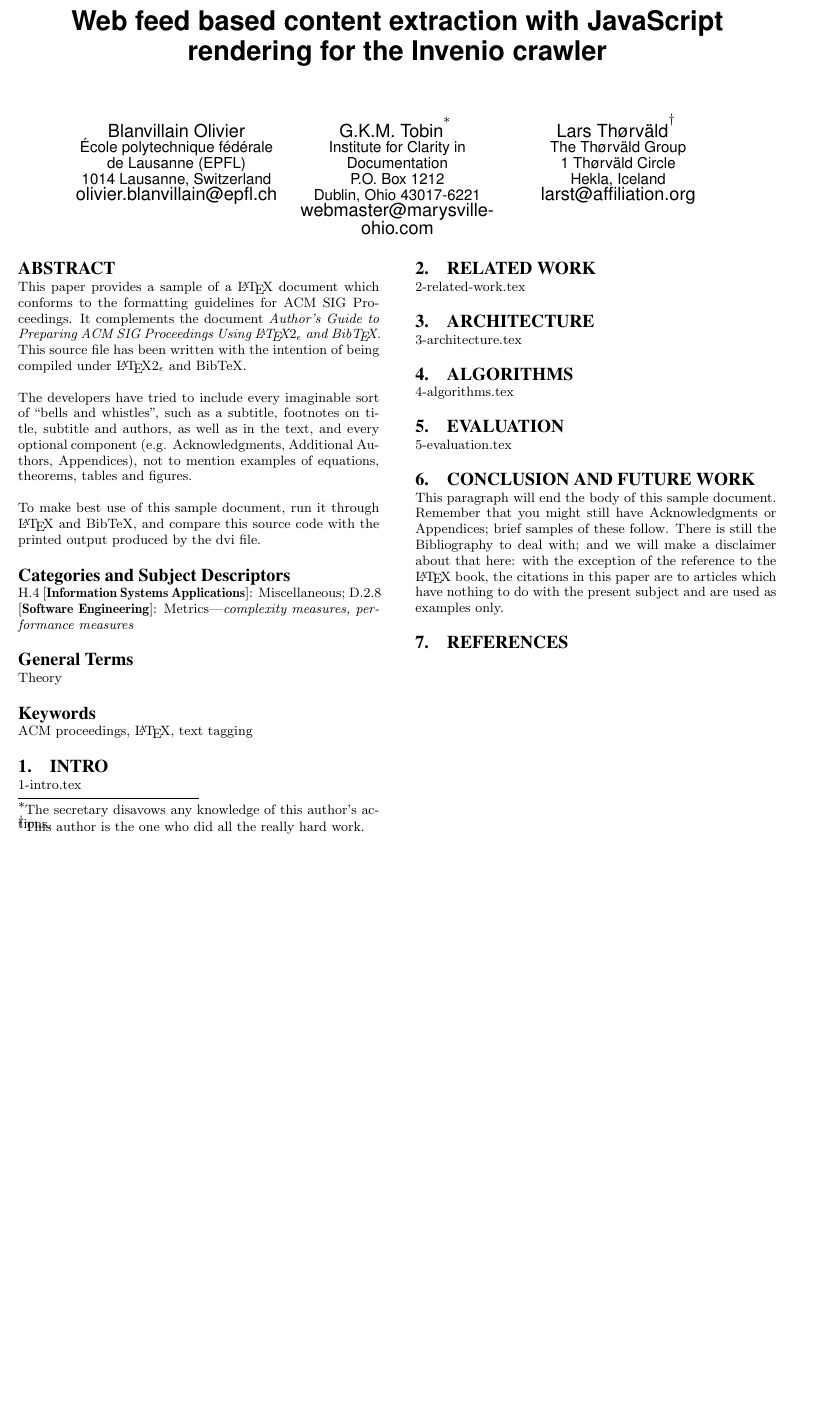
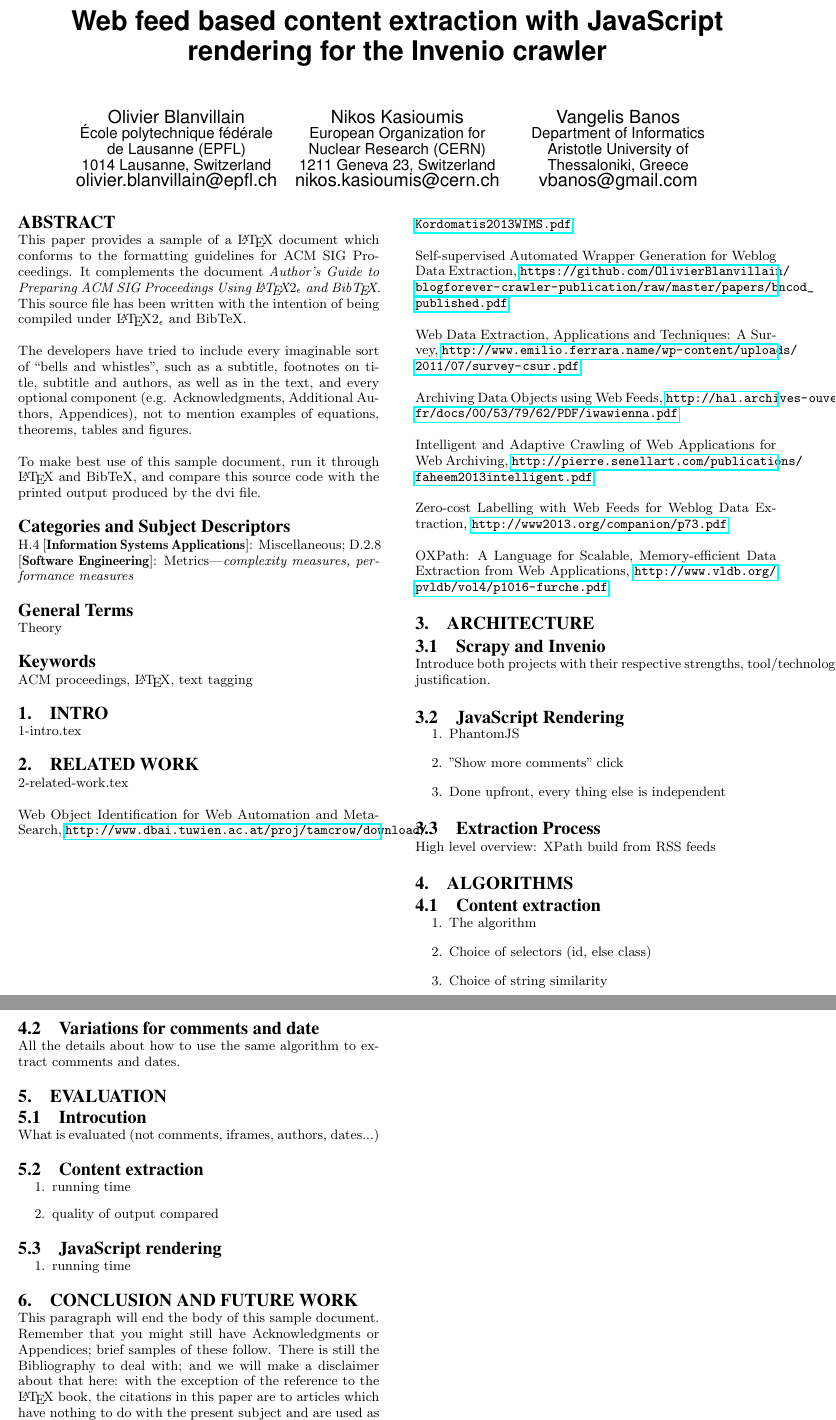
Before and after one commit to OlivierBlanvillain/blogforever-crawler-publication, a LaTeX paper (tex/main.tex, which reads tex/2-related-work.tex, tex/3-architecture.tex, tex/4-algorithms.tex): part of the page before the commit and two parts of pages 1 and 2 of 2 after it, the two joined at a grey line, cut so that both start at the same text, the shorter picture padded with empty space. Compiled offline with pdfLaTeX.

Commit message:
Snapshot of the project as sent in the first email.

```diff
--- a/tex/2-related-work.tex
+++ b/tex/2-related-work.tex
@@ -1,2 +1,23 @@
 \section{Related work}
 2-related-work.tex
+
+Web Object Identification for Web Automation and Meta-Search,
+\surl{http://www.dbai.tuwien.ac.at/proj/tamcrow/download/Kordomatis2013WIMS.pdf}
+
+Self-supervised Automated Wrapper Generation for Weblog Data Extraction,
+\surl{https://github.com/OlivierBlanvillain/blogforever-crawler-publication/raw/master/papers/bncod_published.pdf}
+
+Web Data Extraction, Applications and Techniques: A Survey,
+\surl{http://www.emilio.ferrara.name/wp-content/uploads/2011/07/survey-csur.pdf}
+
+Archiving Data Objects using Web Feeds,
+\surl{http://hal.archives-ouvertes.fr/docs/00/53/79/62/PDF/iwawienna.pdf}
+
+Intelligent and Adaptive Crawling of Web Applications for Web Archiving,
+\surl{http://pierre.senellart.com/publications/faheem2013intelligent.pdf}
+
+Zero-cost Labelling with Web Feeds for Weblog Data Extraction,
+\surl{http://www2013.org/companion/p73.pdf}
+
+OXPath: A Language for Scalable, Memory-efficient Data Extraction from Web Applications,
+\surl{http://www.vldb.org/pvldb/vol4/p1016-furche.pdf}
--- a/tex/3-architecture.tex
+++ b/tex/3-architecture.tex
@@ -1,2 +1,14 @@
 \section{Architecture}
-3-architecture.tex
+
+\subsection{Scrapy and Invenio}
+Introduce both projects with their respective strengths, tool/technology justification.
+
+\subsection{JavaScript Rendering}
+\begin{enumerate}
+  \item PhantomJS
+  \item "Show more comments" click
+  \item Done upfront, every thing else is independent
+\end{enumerate}
+
+\subsection{Extraction Process}
+High level overview: XPath build from RSS feeds
--- a/tex/4-algorithms.tex
+++ b/tex/4-algorithms.tex
@@ -1,2 +1,11 @@
 \section{Algorithms}
-4-algorithms.tex
+
+\subsection{Content extraction}
+\begin{enumerate}
+  \item The algorithm
+  \item Choice of selectors (id, else class)
+  \item Choice of string similarity
+\end{enumerate}
+
+\subsection{Variations for comments and date}
+All the details about how to use the same algorithm to extract comments and dates.
--- a/tex/5-evaluation.tex
+++ b/tex/5-evaluation.tex
@@ -1,2 +1,15 @@
 \section{Evaluation}
-5-evaluation.tex
+
+\subsection{Introcution}
+What is evaluated (not comments, iframes, authors, dates...)
+
+\subsection{Content extraction}
+\begin{enumerate}
+  \item running time
+  \item quality of output compared
+\end{enumerate}
+
+\subsection{JavaScript rendering}
+\begin{enumerate}
+  \item running time
+\end{enumerate}
--- a/tex/main.tex
+++ b/tex/main.tex
@@ -44,25 +44,22 @@
 \author{
 % 1st. author
 \alignauthor
-Blanvillain Olivier\\
+Olivier Blanvillain\\
        \affaddr{École polytechnique fédérale de Lausanne (EPFL)}\\
        \affaddr{1014 Lausanne, Switzerland}\\
        \email{olivier.blanvillain@epfl.ch}
 % 2nd. author
 \alignauthor
-G.K.M. Tobin\titlenote{The secretary disavows
-any knowledge of this author's actions.}\\
-       \affaddr{Institute for Clarity in Documentation}\\
-       \affaddr{P.O. Box 1212}\\
-       \affaddr{Dublin, Ohio 43017-6221}\\
-       \email{webmaster@marysville-ohio.com}
+Nikos Kasioumis\\
+       \affaddr{European Organization for Nuclear Research (CERN)}\\
+       \affaddr{1211 Geneva 23, Switzerland}\\
+       \email{nikos.kasioumis@cern.ch}
 % 3rd. author
-\alignauthor Lars Th{\o}rv{\"a}ld\titlenote{This author is the
-one who did all the really hard work.}\\
-       \affaddr{The Th{\o}rv{\"a}ld Group}\\
-       \affaddr{1 Th{\o}rv{\"a}ld Circle}\\
-       \affaddr{Hekla, Iceland}\\
-       \email{larst@affiliation.org}
+\alignauthor
+Vangelis Banos\\
+       \affaddr{Department of Informatics}\\
+       \affaddr{Aristotle University of Thessaloniki, Greece}\\
+       \email{vbanos@gmail.com}
 }
 
 \maketitle
```
Also changed, not shown: links.md (+2 -3 lines), tex/main.tex (1 more changed lines).
